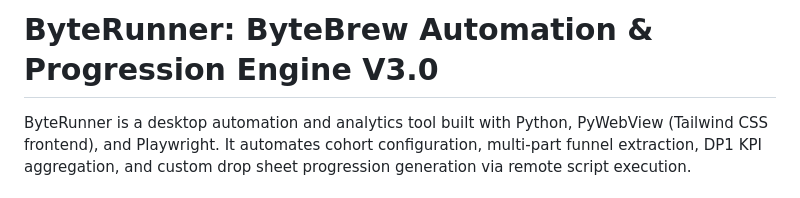
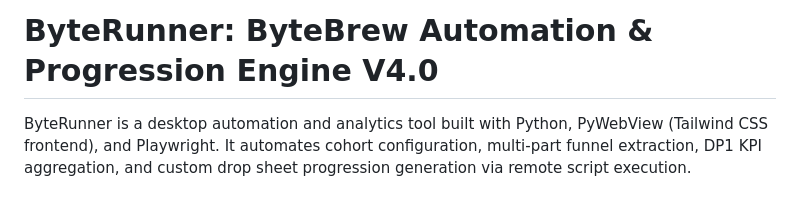
Before and after one commit to jephinTJ/byteRunner, a Markdown page: README.md, the part around the change. Drawn GitHub-style.

```diff
--- a/README.md
+++ b/README.md
@@ -1,4 +1,4 @@
-# ByteRunner: ByteBrew Automation & Progression Engine V3.0
+# ByteRunner: ByteBrew Automation & Progression Engine V4.0
 
 ByteRunner is a desktop automation and analytics tool built with Python, PyWebView (Tailwind CSS frontend), and Playwright. It automates cohort configuration, multi-part funnel extraction, DP1 KPI aggregation, and custom drop sheet progression generation via remote script execution.
 
```
